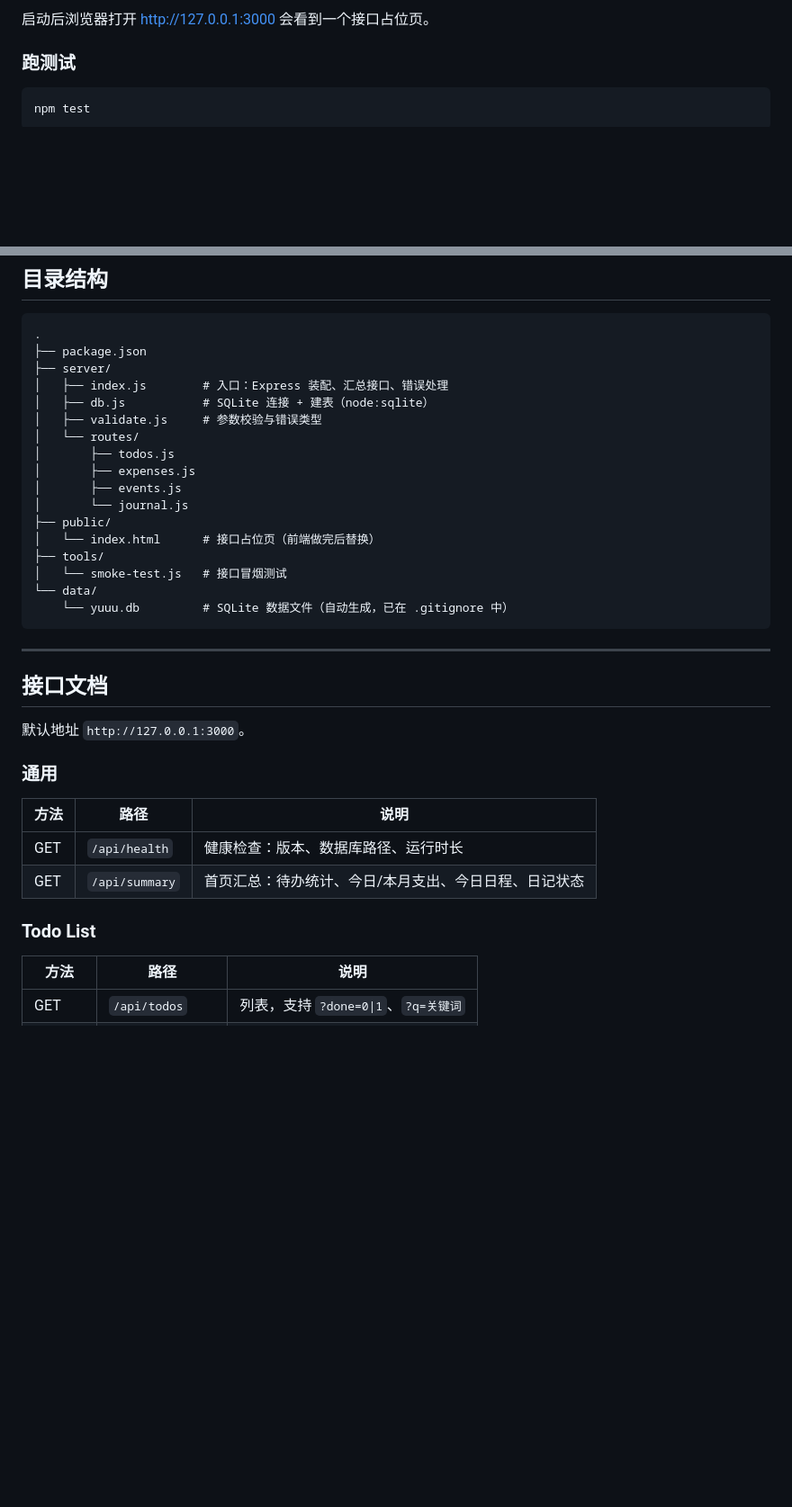
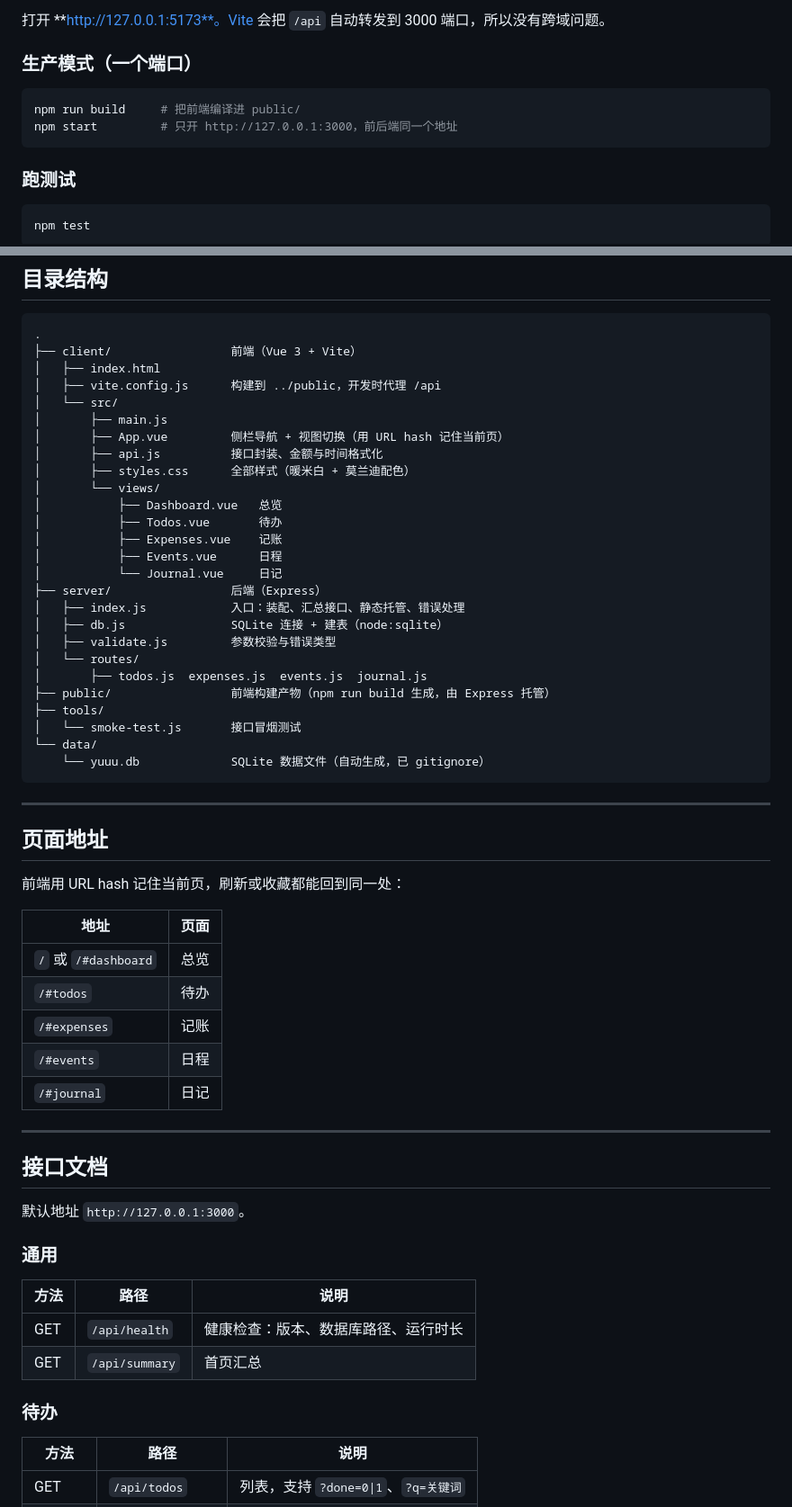
Before and after one commit to jxyuu/yuuu, a Markdown page: README.md, 2 parts joined by grey strips. Shown at 90% size. GitHub-like rendering; blank space fills up the shorter version.

````diff
--- a/README.md
+++ b/README.md
@@ -48,6 +55,13 @@ npm run dev
 ```
 
-启动后浏览器打开 <http://127.0.0.1:3000> 会看到一个接口占位页。
+打开 **http://127.0.0.1:5173**。Vite 会把 `/api` 自动转发到 3000 端口，所以没有跨域问题。
+
+### 生产模式（一个端口）
+
+```bash
+npm run build     # 把前端编译进 public/
+npm start         # 只开 http://127.0.0.1:3000，前后端同一个地址
+```
 
 ### 跑测试
 
@@ -69,23 +83,46 @@ npm test
 
 ```
 .
-├── package.json
-├── server/
-│   ├── index.js        # 入口：Express 装配、汇总接口、错误处理
-│   ├── db.js           # SQLite 连接 + 建表（node:sqlite）
-│   ├── validate.js     # 参数校验与错误类型
+├── client/                 前端（Vue 3 + Vite）
+│   ├── index.html
+│   ├── vite.config.js      构建到 ../public，开发时代理 /api
+│   └── src/
+│       ├── main.js
+│       ├── App.vue         侧栏导航 + 视图切换（用 URL hash 记住当前页）
+│       ├── api.js          接口封装、金额与时间格式化
+│       ├── styles.css      全部样式（暖米白 + 莫兰迪配色）
+│       └── views/
+│           ├── Dashboard.vue   总览
+│           ├── Todos.vue       待办
+│           ├── Expenses.vue    记账
+│           ├── Events.vue      日程
+│           └── Journal.vue     日记
+├── server/                 后端（Express）
+│   ├── index.js            入口：装配、汇总接口、静态托管、错误处理
+│   ├── db.js               SQLite 连接 + 建表（node:sqlite）
+│   ├── validate.js         参数校验与错误类型
 │   └── routes/
-│       ├── todos.js
-│       ├── expenses.js
-│       ├── events.js
-│       └── journal.js
-├── public/
-│   └── index.html      # 接口占位页（前端做完后替换）
+│       ├── todos.js  expenses.js  events.js  journal.js
+├── public/                 前端构建产物（npm run build 生成，由 Express 托管）
 ├── tools/
-│   └── smoke-test.js   # 接口冒烟测试
+│   └── smoke-test.js       接口冒烟测试
 └── data/
-    └── yuuu.db         # SQLite 数据文件（自动生成，已在 .gitignore 中）
+    └── yuuu.db             SQLite 数据文件（自动生成，已 gitignore）
 ```
+
+---
+
+## 页面地址
+
+前端用 URL hash 记住当前页，刷新或收藏都能回到同一处：
+
+| 地址 | 页面 |
+| --- | --- |
+| `/` 或 `/#dashboard` | 总览 |
+| `/#todos` | 待办 |
+| `/#expenses` | 记账 |
+| `/#events` | 日程 |
+| `/#journal` | 日记 |
 
 ---
 
@@ -98,9 +135,9 @@ npm test
 | 方法 | 路径 | 说明 |
 | --- | --- | --- |
 | GET | `/api/health` | 健康检查：版本、数据库路径、运行时长 |
-| GET | `/api/summary` | 首页汇总：待办统计、今日/本月支出、今日日程、日记状态 |
+| GET | `/api/summary` | 首页汇总 |
 
-### Todo List
+### 待办
 
 | 方法 | 路径 | 说明 |
 | --- | --- | --- |
````
Also changed, not shown: other parts of README.md (+55 -33 lines), docs/preview.png (added), 17 other files.
